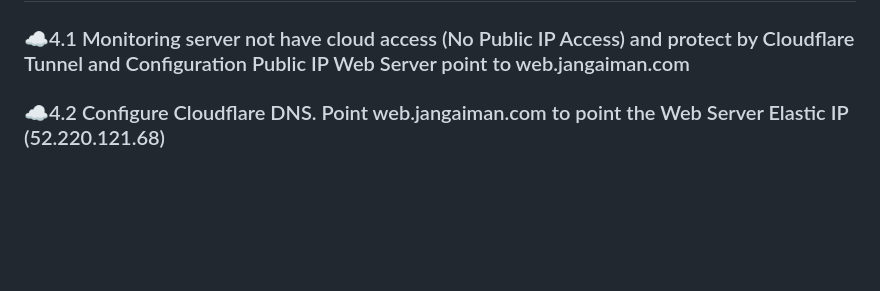
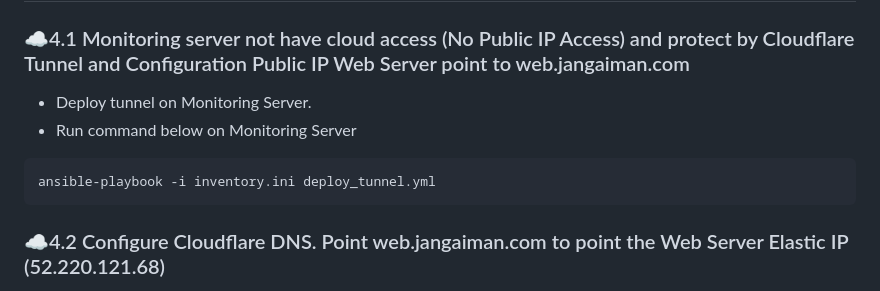
Before and after one commit to hamizan98/devops-bootcamp-project, a Markdown page: README.md, the part around the change. Drawn GitHub-style; blank space fills up the shorter version.

Commit message:
Update README with Cloudflare tunnel deployment instructions
Added instructions for deploying a Cloudflare tunnel and configuring DNS settings.

````diff
--- a/README.md
+++ b/README.md
@@ -216,6 +216,11 @@ aws ssm start-session --target <INSTANCE_ID_MONITORING_SERVER> \
 ## ☁️4. Domain & Cloudflare Configuration
 
 ### ☁️4.1 Monitoring server not have cloud access (No Public IP Access) and protect by Cloudflare Tunnel and Configuration Public IP Web Server point to web.jangaiman.com
+- Deploy tunnel on Monitoring Server.
+- Run command below on Monitoring Server
+```bash
+ansible-playbook -i inventory.ini deploy_tunnel.yml
+```
 
 ### ☁️4.2 Configure Cloudflare DNS. Point web.jangaiman.com to point the Web Server Elastic IP (52.220.121.68)
 <img width="1869" height="1025" alt="image" src="https://github.com/user-attachments/assets/04d2d554-7fdc-49be-bd31-a663589ea815" />
````
